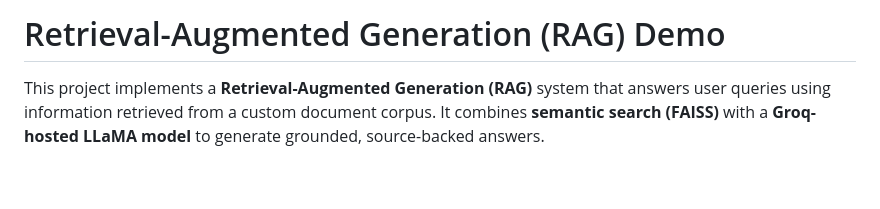
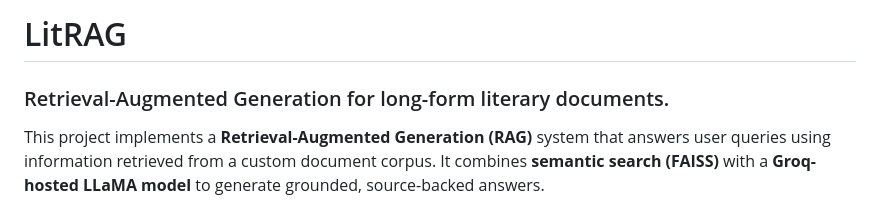
Before and after one commit to aatifahmad123/rag-harry-potter, a Markdown page: Readme.md, the part around the change. GitHub-like rendering; blank space fills up the shorter version.

Commit message:
Rename project to LitRAG and add description
Updated project title and added a subtitle.

```diff
--- a/Readme.md
+++ b/Readme.md
@@ -1,4 +1,6 @@
-# Retrieval-Augmented Generation (RAG) Demo
+# LitRAG
+
+### Retrieval-Augmented Generation for long-form literary documents.
 
 This project implements a **Retrieval-Augmented Generation (RAG)** system that answers user queries using information retrieved from a custom document corpus. It combines **semantic search (FAISS)** with a **Groq-hosted LLaMA model** to generate grounded, source-backed answers.
 
```
